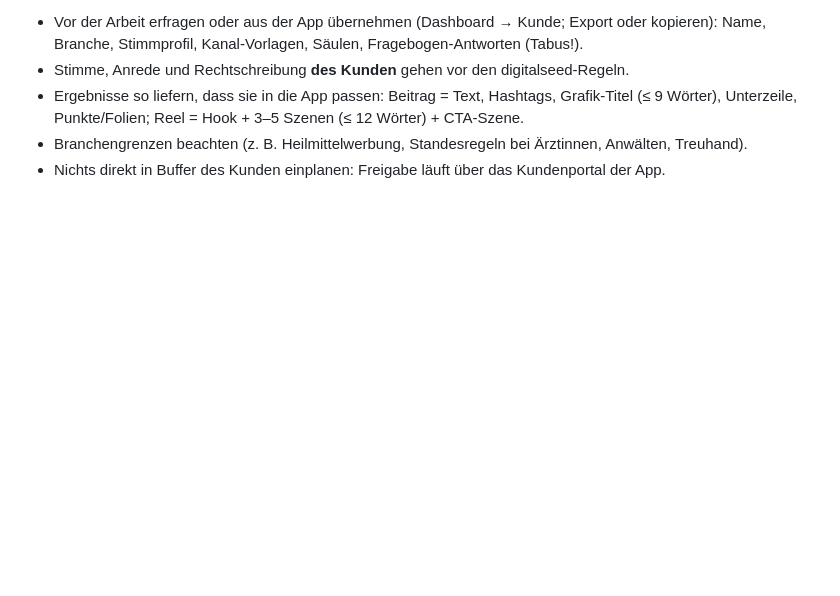
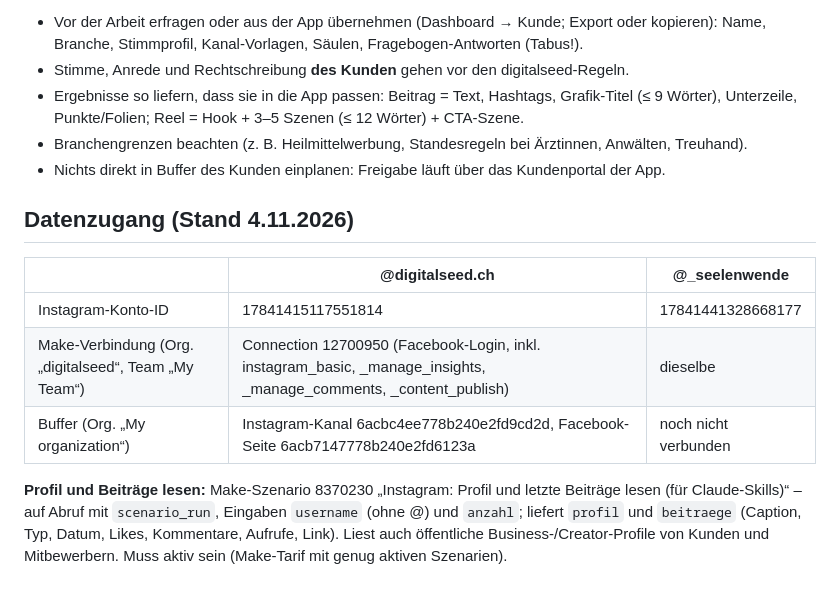
Before and after one commit to Seelenwende/Bio-Link, a Markdown page: .claude/social/KONTEN.md, the part around the change. GitHub-like rendering; blank space fills up the shorter version.

Commit message:
KONTEN.md: Datenzugang für @digitalseed.ch und @_seelenwende (Make, Buffer)
Co-Authored-By: Claude Opus 5.5 <noreply@anthropic.com>
Claude-Session: https://claude.ai/code/session_01AdZ5DrGWP8dFxa1JZos88y

```diff
--- a/.claude/social/KONTEN.md
+++ b/.claude/social/KONTEN.md
@@ -49,3 +49,13 @@ Für Kundenkonten ist die **App die Quelle der Wahrheit**. Die App (`app/`) erst
 - Ergebnisse so liefern, dass sie in die App passen: Beitrag = Text, Hashtags, Grafik-Titel (≤ 9 Wörter), Unterzeile, Punkte/Folien; Reel = Hook + 3–5 Szenen (≤ 12 Wörter) + CTA-Szene.
 - Branchengrenzen beachten (z. B. Heilmittelwerbung, Standesregeln bei Ärztinnen, Anwälten, Treuhand).
 - Nichts direkt in Buffer des Kunden einplanen: Freigabe läuft über das Kundenportal der App.
+
+## Datenzugang (Stand 4.11.2026)
+
+| | @digitalseed.ch | @_seelenwende |
+|---|---|---|
+| Instagram-Konto-ID | 17841415117551814 | 17841441328668177 |
+| Make-Verbindung (Org. „digitalseed“, Team „My Team“) | Connection 12700950 (Facebook-Login, inkl. instagram_basic, _manage_insights, _manage_comments, _content_publish) | dieselbe |
+| Buffer (Org. „My organization“) | Instagram-Kanal 6acbc4ee778b240e2fd9cd2d, Facebook-Seite 6acb7147778b240e2fd6123a | noch nicht verbunden |
+
+**Profil und Beiträge lesen:** Make-Szenario 8370230 „Instagram: Profil und letzte Beiträge lesen (für Claude-Skills)“ – auf Abruf mit `scenario_run`, Eingaben `username` (ohne @) und `anzahl`; liefert `profil` und `beitraege` (Caption, Typ, Datum, Likes, Kommentare, Aufrufe, Link). Liest auch öffentliche Business-/Creator-Profile von Kunden und Mitbewerbern. Muss aktiv sein (Make-Tarif mit genug aktiven Szenarien).
```
